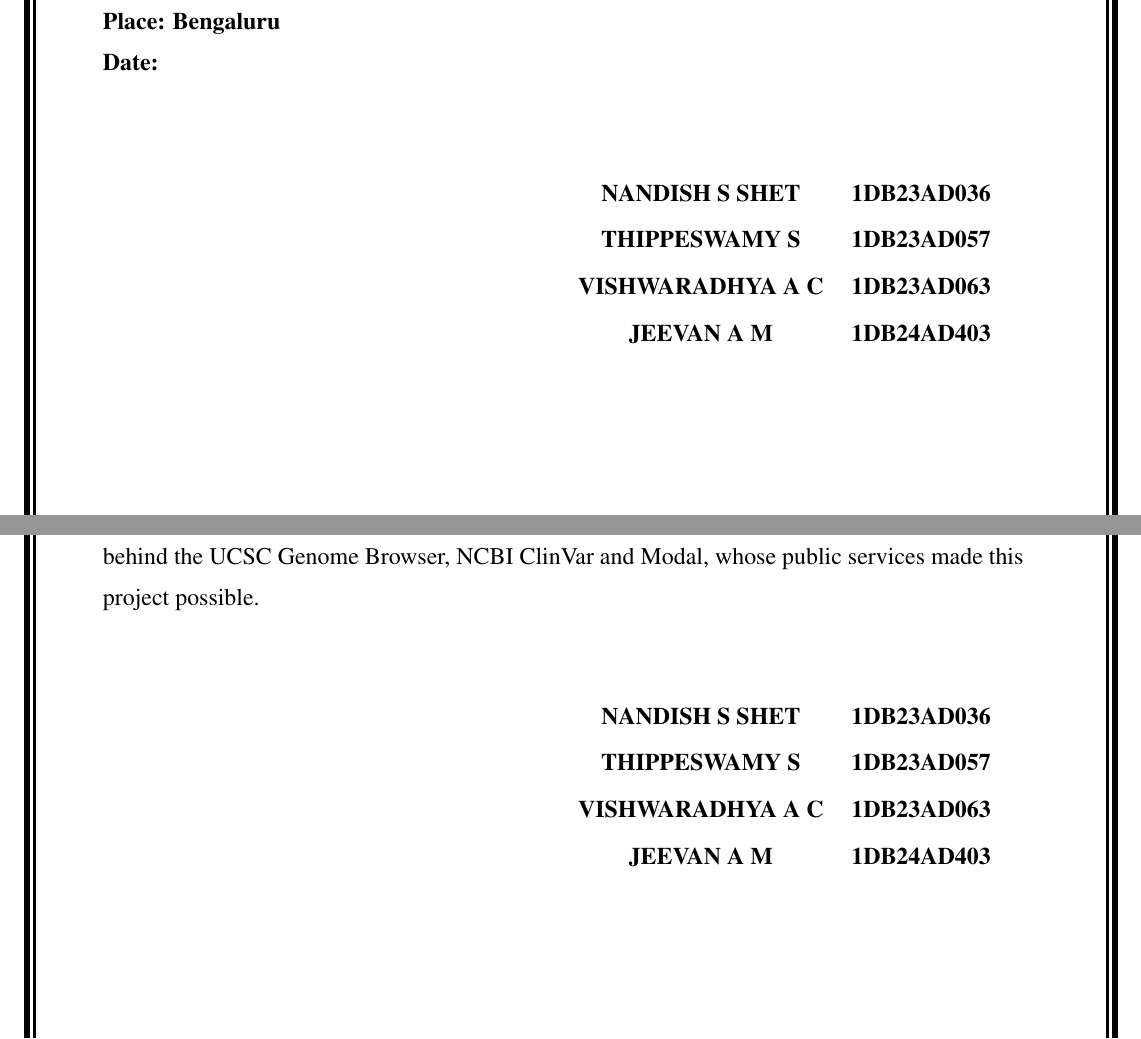
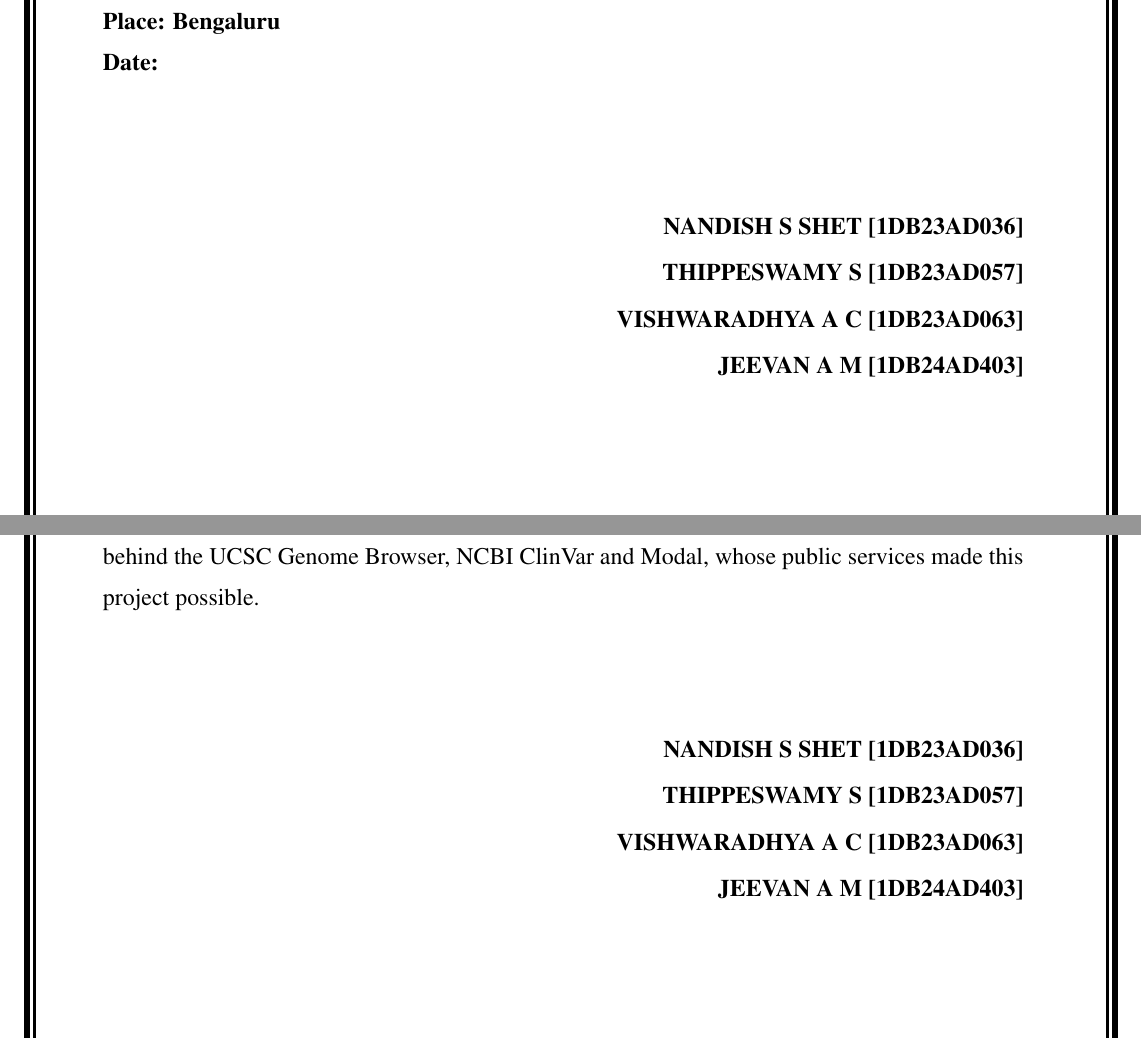
Before and after one commit to itsvishwaradhya/variant-analysis-evo2, a LaTeX document (report/main.tex, which reads report/front.tex): two parts of pages 3 and 4 of 72, joined at a grey line, cut so that both start at the same text. Compiled offline with pdfLaTeX.

Commit message:
Report front pages: right-align student names on declaration and acknowledgement, align certificate signatures and examiner lines to the text margins
Co-Authored-By: Claude Sonnet 5.5 <noreply@anthropic.com>
Claude-Session: https://claude.ai/code/session_01CequjgGTrwCbt4VYbTqtVs

```diff
--- a/report/front.tex
+++ b/report/front.tex
@@ -91,15 +91,13 @@
 \noindent\textbf{Place: Bengaluru}\par\vspace{-6pt}
 \noindent\textbf{Date:}
 \vfill
-\begin{flushright}
-\setlength{\tabcolsep}{4pt}\renewcommand{\baselinestretch}{1.2}\selectfont
-\begin{tabular}{@{}p{135pt}p{82pt}@{\hspace{26pt}}}
-\centering\textbf{\NameA} & \textbf{\UsnA}\tabularnewline[6pt]
-\centering\textbf{\NameB} & \textbf{\UsnB}\tabularnewline[6pt]
-\centering\textbf{\NameC} & \textbf{\UsnC}\tabularnewline[6pt]
-\centering\textbf{\NameD} & \textbf{\UsnD}\tabularnewline
-\end{tabular}
-\end{flushright}
+\begin{minipage}{462pt}\begin{flushright}
+\renewcommand{\baselinestretch}{1.2}\selectfont
+\textbf{\NameA\ [\UsnA]}\\[6pt]
+\textbf{\NameB\ [\UsnB]}\\[6pt]
+\textbf{\NameC\ [\UsnC]}\\[6pt]
+\textbf{\NameD\ [\UsnD]}
+\end{flushright}\end{minipage}
 \vspace{40pt}
 \newpage
 
@@ -123,15 +121,13 @@ We would like to express our heartfelt gratitude to Teaching Faculty Members \&
 We also thank the Arc Institute for releasing the Evo~2 model and its code openly, and the teams behind the UCSC Genome Browser, NCBI ClinVar and Modal, whose public services made this project possible.
 \end{minipage}
 \vfill
-\begin{flushright}
-\setlength{\tabcolsep}{4pt}\renewcommand{\baselinestretch}{1.2}\selectfont
-\begin{tabular}{@{}p{135pt}p{82pt}@{\hspace{26pt}}}
-\centering\textbf{\NameA} & \textbf{\UsnA}\tabularnewline[6pt]
-\centering\textbf{\NameB} & \textbf{\UsnB}\tabularnewline[6pt]
-\centering\textbf{\NameC} & \textbf{\UsnC}\tabularnewline[6pt]
-\centering\textbf{\NameD} & \textbf{\UsnD}\tabularnewline
-\end{tabular}
-\end{flushright}
+\begin{minipage}{462pt}\begin{flushright}
+\renewcommand{\baselinestretch}{1.2}\selectfont
+\textbf{\NameA\ [\UsnA]}\\[6pt]
+\textbf{\NameB\ [\UsnB]}\\[6pt]
+\textbf{\NameC\ [\UsnC]}\\[6pt]
+\textbf{\NameD\ [\UsnD]}
+\end{flushright}\end{minipage}
 \vspace{40pt}
 \newpage
 
```
Also changed, not shown: report/Final_Project_Report_Evo2Serve.pdf, report/front.tex (8 more changed lines), 1 other file.
